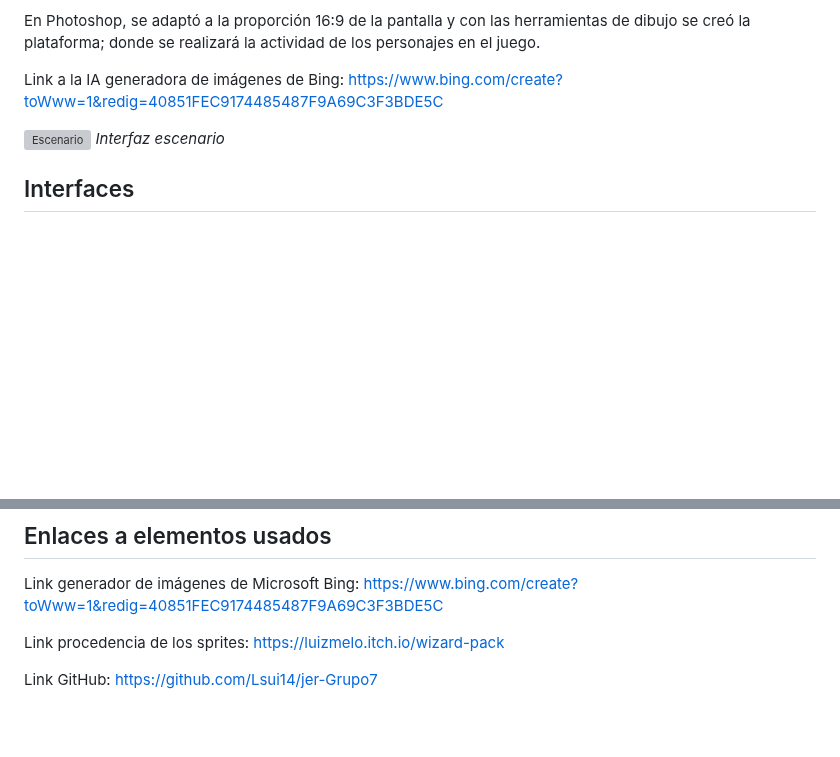
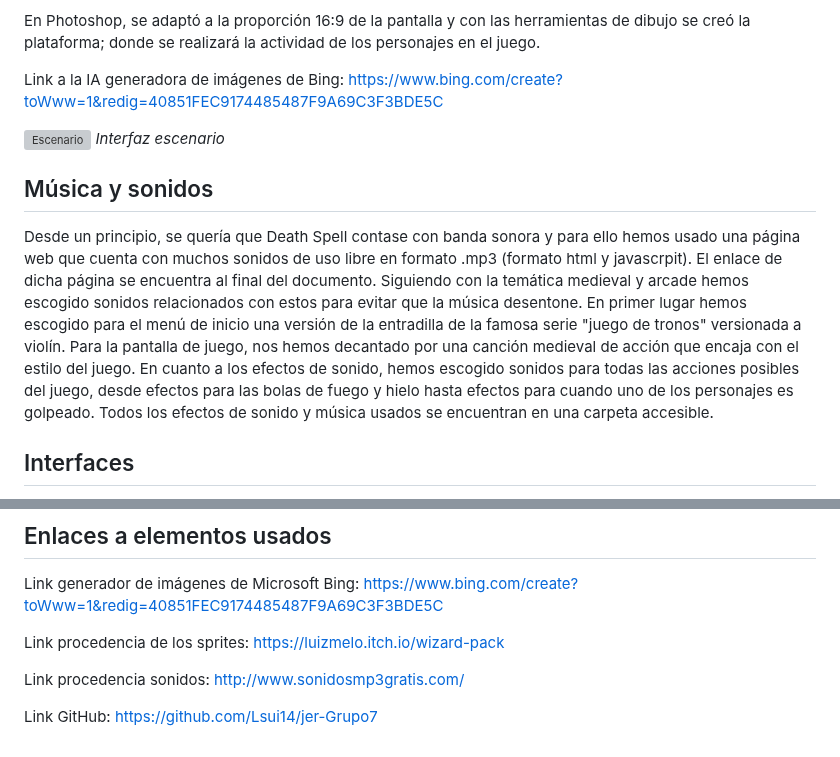
Before and after one commit to Lsui14/jer-Grupo7, a Markdown page: README.md, 2 parts joined by grey strips. GitHub-like rendering; blank space fills up the shorter version; grey boxes are pictures that could not be loaded.

Commit message:
Update README.md
Música y efectos de sonido

```diff
--- a/README.md
+++ b/README.md
@@ -135,6 +135,13 @@ Link a la IA generadora de imágenes de Bing: https://www.bing.com/create?toWww=
 ![Escenario](https://github.com/Lsui14/jer-Grupo7/blob/main/Im%C3%A1genes/Escenario.png)
 *Interfaz escenario*
 
+## Música y sonidos
+Desde un principio, se quería que Death Spell contase con banda sonora y para ello hemos usado una página web que cuenta con muchos sonidos de uso libre en formato .mp3 (formato html y javascrpit). El enlace de dicha página se encuentra al final del documento.
+Siguiendo con la temática medieval y arcade hemos escogido sonidos relacionados con estos para evitar que la música desentone.
+En primer lugar hemos escogido para el menú de inicio una versión de la entradilla de la famosa serie "juego de tronos" versionada a violín.
+Para la pantalla de juego, nos hemos decantado por una canción medieval de acción que encaja con el estilo del juego.
+En cuanto a los efectos de sonido, hemos escogido sonidos para todas las acciones posibles del juego, desde efectos para las bolas de fuego y hielo hasta efectos para cuando uno de los personajes es golpeado.
+Todos los efectos de sonido y música usados se encuentran en una carpeta accesible.
 ## Interfaces
 A continuación, mostraremos un boceto de las diferentes interfaces que conforman nuestro juego.
 En primer lugar, tenemos la interfaz inicial con la que se podrá acceder a las siguientes cuatro interfaces: controles, ajustes, créditos y partida del juego.
@@ -172,4 +179,6 @@ Link generador de imágenes de Microsoft Bing: https://www.bing.com/create?toWww
 
 Link procedencia de los sprites: https://luizmelo.itch.io/wizard-pack
 
+Link procedencia sonidos: http://www.sonidosmp3gratis.com/
+
 Link GitHub: https://github.com/Lsui14/jer-Grupo7
```
